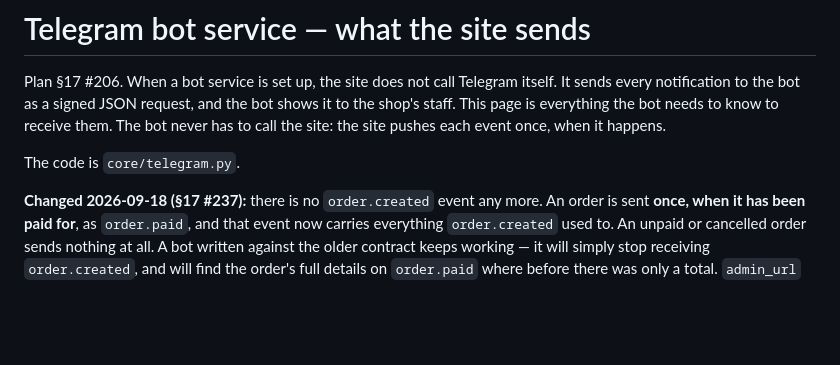
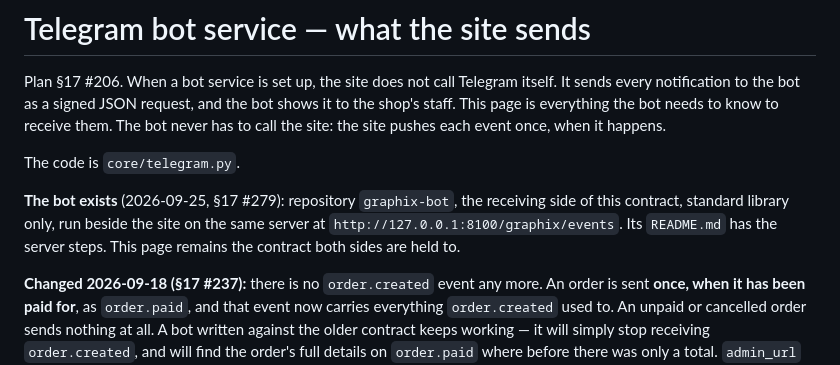
Before and after one commit to A-Kamronbek/Graphix, a Markdown page: docs/integrations/telegram-bot.md, the part around the change. GitHub-like rendering; blank space fills up the shorter version.

Commit message:
phase-1b: record in the bot's contract that the bot now exists
The page has always been the contract between the site and a bot that had
not been written. It has been, in its own repository, and the contract is
what both sides are now held to rather than a specification waiting for an
implementation. Four lines saying so, and where the receiving end lives.

Left uncommitted by the chat that built the bot (PLAN.md SS17 #279).

Co-Authored-By: Claude Opus 5 <noreply@anthropic.com>
Claude-Session: https://claude.ai/code/session_017PqYFmmeKwVq4diY4CVx24

```diff
--- a/docs/integrations/telegram-bot.md
+++ b/docs/integrations/telegram-bot.md
@@ -7,6 +7,11 @@ to know to receive them. The bot never has to call the site: the site pushes
 each event once, when it happens.
 
 The code is `core/telegram.py`.
+
+**The bot exists** (2026-09-25, §17 #279): repository `graphix-bot`, the
+receiving side of this contract, standard library only, run beside the site on
+the same server at `http://127.0.0.1:8100/graphix/events`. Its `README.md`
+has the server steps. This page remains the contract both sides are held to.
 
 **Changed 2026-09-18 (§17 #237):** there is no `order.created` event any more.
 An order is sent **once, when it has been paid for**, as `order.paid`, and that
```
